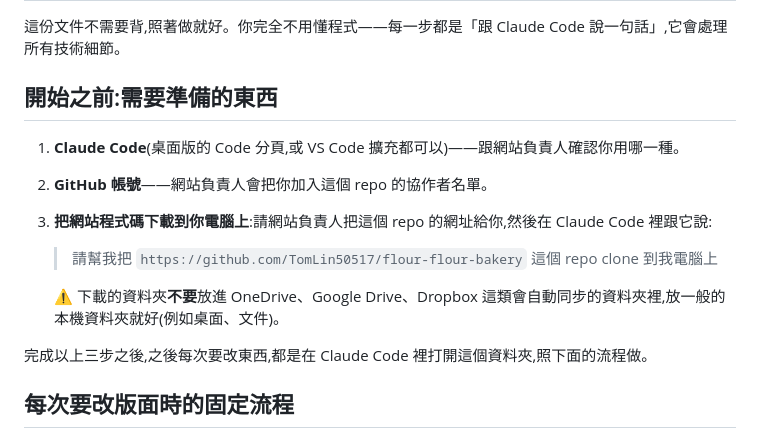
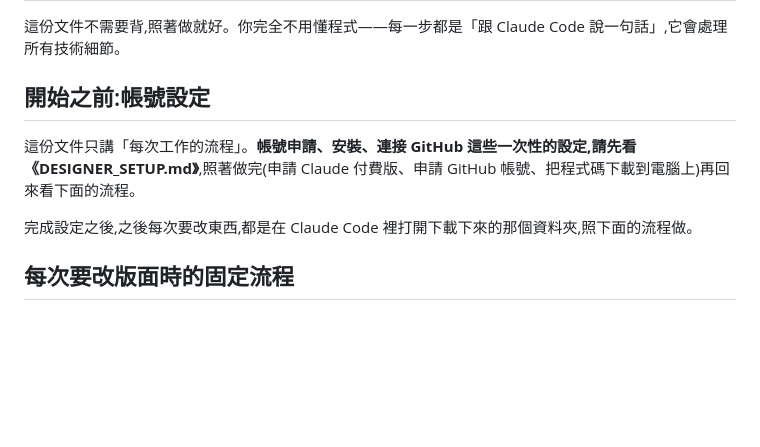
Before and after one commit to TomLin50517/flour-flour-bakery, a Markdown page: DESIGNER_GUIDE.md, the part around the change. Drawn GitHub-style; blank space fills up the shorter version.

Commit message:
Add DESIGNER_SETUP.md; update CLAUDE.md to proactively report preview URLs via gh pr checks; point DESIGNER_GUIDE.md to the new setup doc
Co-Authored-By: Claude Sonnet 5 <noreply@anthropic.com>

```diff
--- a/DESIGNER_GUIDE.md
+++ b/DESIGNER_GUIDE.md
@@ -2,17 +2,11 @@
 
 這份文件不需要背,照著做就好。你完全不用懂程式——每一步都是「跟 Claude Code 說一句話」,它會處理所有技術細節。
 
-## 開始之前:需要準備的東西
+## 開始之前:帳號設定
 
-1. **Claude Code**(桌面版的 Code 分頁,或 VS Code 擴充都可以)——跟網站負責人確認你用哪一種。
-2. **GitHub 帳號**——網站負責人會把你加入這個 repo 的協作者名單。
-3. **把網站程式碼下載到你電腦上**:請網站負責人把這個 repo 的網址給你,然後在 Claude Code 裡跟它說:
+這份文件只講「每次工作的流程」。**帳號申請、安裝、連接 GitHub 這些一次性的設定,請先看《DESIGNER_SETUP.md》**,照著做完(申請 Claude 付費版、申請 GitHub 帳號、把程式碼下載到電腦上)再回來看下面的流程。
 
-   > 請幫我把 `https://github.com/TomLin50517/flour-flour-bakery` 這個 repo clone 到我電腦上
-
-   ⚠️ 下載的資料夾**不要**放進 OneDrive、Google Drive、Dropbox 這類會自動同步的資料夾裡,放一般的本機資料夾就好(例如桌面、文件)。
-
-完成以上三步之後,之後每次要改東西,都是在 Claude Code 裡打開這個資料夾,照下面的流程做。
+完成設定之後,之後每次要改東西,都是在 Claude Code 裡打開下載下來的那個資料夾,照下面的流程做。
 
 ## 每次要改版面時的固定流程
 
```
Also changed, not shown: DESIGNER_SETUP.md (added, +64 -0 lines).
